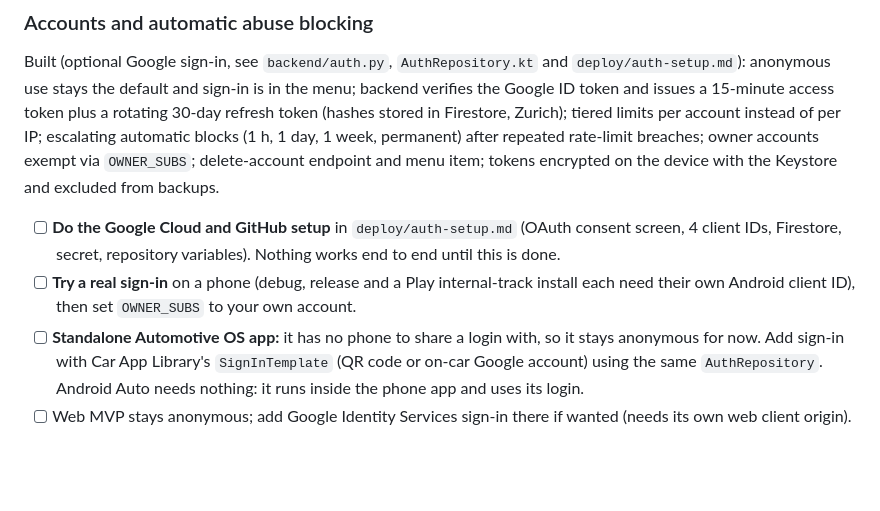
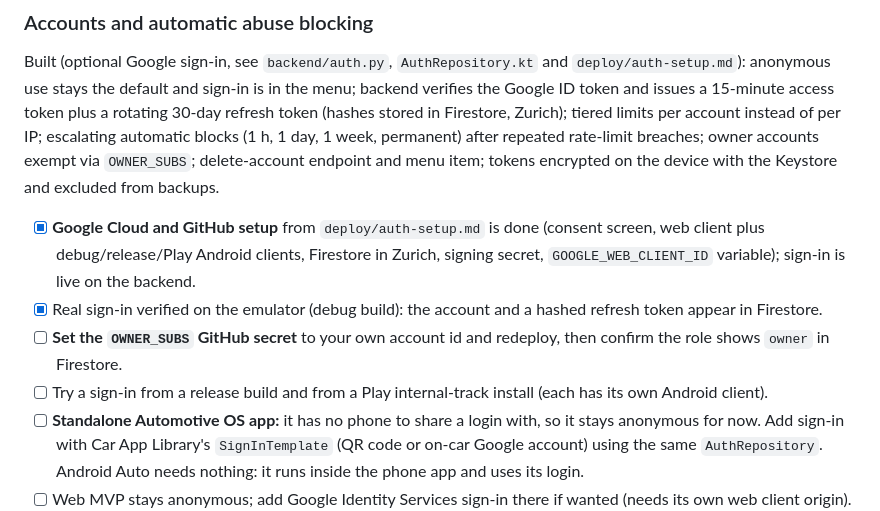
Before and after one commit to pflammertsma/parking-blues, a Markdown page: TODO.md, the part around the change. Rendered like a GitHub page; blank space fills up the shorter version.

Commit message:
docs: record that Google sign-in is set up and verified end to end
Co-Authored-By: Claude Sonnet 5.5 <noreply@anthropic.com>

```diff
--- a/TODO.md
+++ b/TODO.md
@@ -68,8 +68,10 @@ Done: per-IP limits on session creation, per-session limits on position updates
 
 ### Accounts and automatic abuse blocking
 Built (optional Google sign-in, see `backend/auth.py`, `AuthRepository.kt` and `deploy/auth-setup.md`): anonymous use stays the default and sign-in is in the menu; backend verifies the Google ID token and issues a 15-minute access token plus a rotating 30-day refresh token (hashes stored in Firestore, Zurich); tiered limits per account instead of per IP; escalating automatic blocks (1 h, 1 day, 1 week, permanent) after repeated rate-limit breaches; owner accounts exempt via `OWNER_SUBS`; delete-account endpoint and menu item; tokens encrypted on the device with the Keystore and excluded from backups.
-- [ ] **Do the Google Cloud and GitHub setup** in `deploy/auth-setup.md` (OAuth consent screen, 4 client IDs, Firestore, secret, repository variables). Nothing works end to end until this is done.
-- [ ] **Try a real sign-in** on a phone (debug, release and a Play internal-track install each need their own Android client ID), then set `OWNER_SUBS` to your own account.
+- [x] **Google Cloud and GitHub setup** from `deploy/auth-setup.md` is done (consent screen, web client plus debug/release/Play Android clients, Firestore in Zurich, signing secret, `GOOGLE_WEB_CLIENT_ID` variable); sign-in is live on the backend.
+- [x] Real sign-in verified on the emulator (debug build): the account and a hashed refresh token appear in Firestore.
+- [ ] **Set the `OWNER_SUBS` GitHub secret** to your own account id and redeploy, then confirm the role shows `owner` in Firestore.
+- [ ] Try a sign-in from a release build and from a Play internal-track install (each has its own Android client).
 - [ ] **Standalone Automotive OS app:** it has no phone to share a login with, so it stays anonymous for now. Add sign-in with Car App Library's `SignInTemplate` (QR code or on-car Google account) using the same `AuthRepository`. Android Auto needs nothing: it runs inside the phone app and uses its login.
 - [ ] Web MVP stays anonymous; add Google Identity Services sign-in there if wanted (needs its own web client origin).
 - [ ] **Abuse detection beyond rate limits:** flag scraping patterns (systematic coverage of the whole city, very high search volume without movement) and impossible movement (teleporting positions); decay strikes after a long good period; an admin way to list, unblock and permanently block accounts without editing Firestore by hand.
```
